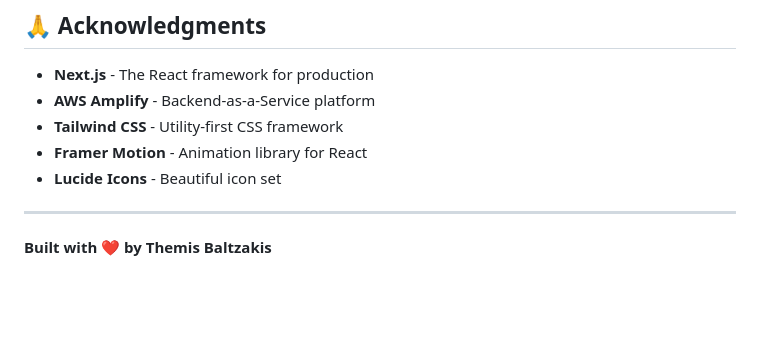
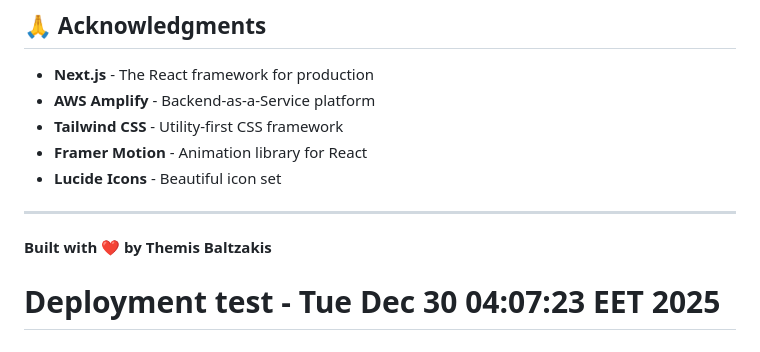
Before and after one commit to Themis128/my-portfolio-aws, a Markdown page: README.md, the part around the change. Drawn GitHub-style; blank space fills up the shorter version.

Commit message:
test: Trigger deployment with IAM policy and secrets configured
- IAM policy attached to amplify user
- GitHub Actions secrets configured
- Ready to test full deployment pipeline
- Should deploy successfully to Amplify

```diff
--- a/README.md
+++ b/README.md
@@ -299,3 +299,4 @@ This project is licensed under the **AGPL v3** license - see the [LICENSE](LICEN
 ---
 
 **Built with ❤️ by Themis Baltzakis**
+# Deployment test - Tue Dec 30 04:07:23 EET 2025
```
